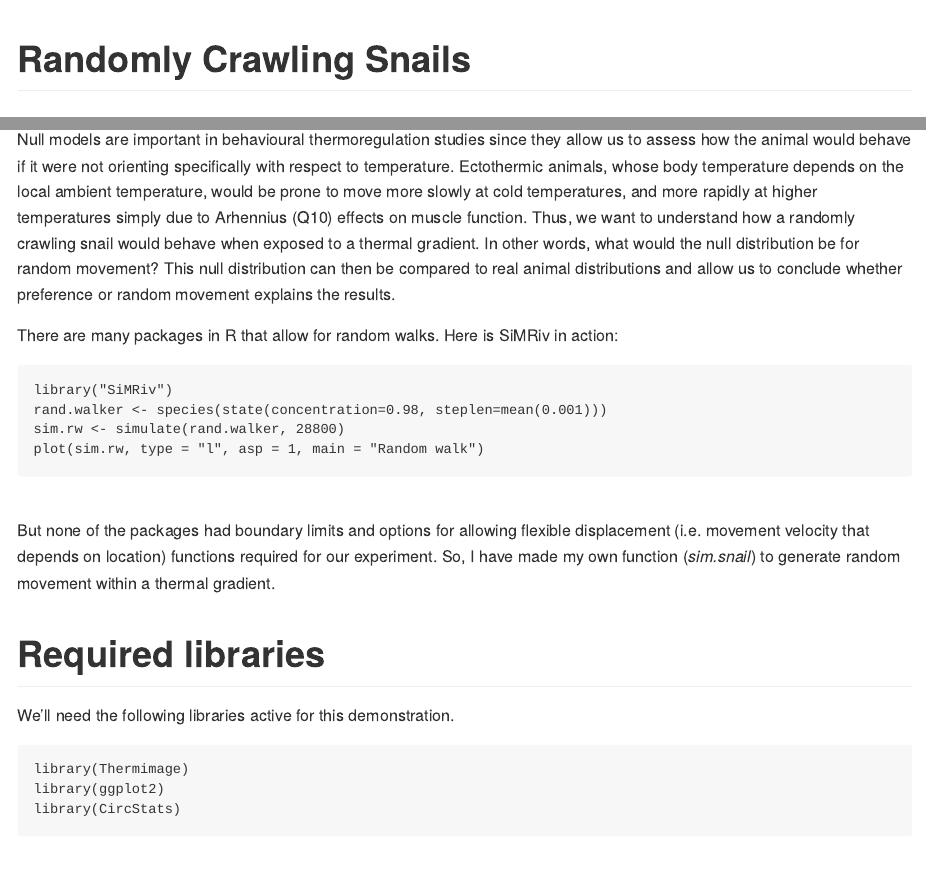
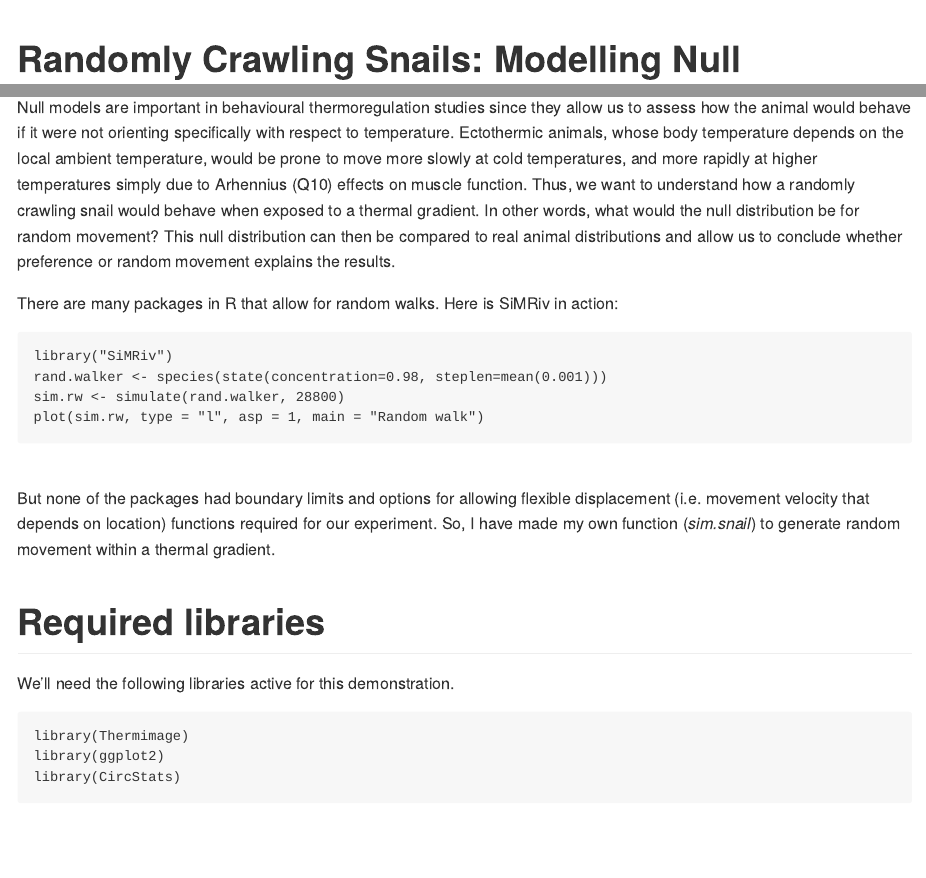
Before and after one commit to gtatters/RandomCrawl, an R Markdown document (Readme.Rmd): the page in a window 1100 px wide, from its top, and a second part further down, joined at a grey line. Rendered offline with R 4.5, knitr and Pandoc, with nearby package versions; the code chunks are not run, so their results and figures are left out.

Commit message:
update readme

````diff
--- a/Readme.Rmd
+++ b/Readme.Rmd
@@ -10,4 +10,4 @@
 knitr::opts_knit$set(root.dir = "/Users/GlennTattersall/Dropbox/R/MyProjects/RandomCrawl/Data")
 ```
 
-# Randomly Crawling Snails
+# Randomly Crawling Snails: Modelling Null Distributions in Thermal Gradients
````
Also changed, not shown: Readme.md, Readme.Rmd (1 more changed lines), 6 other files.
